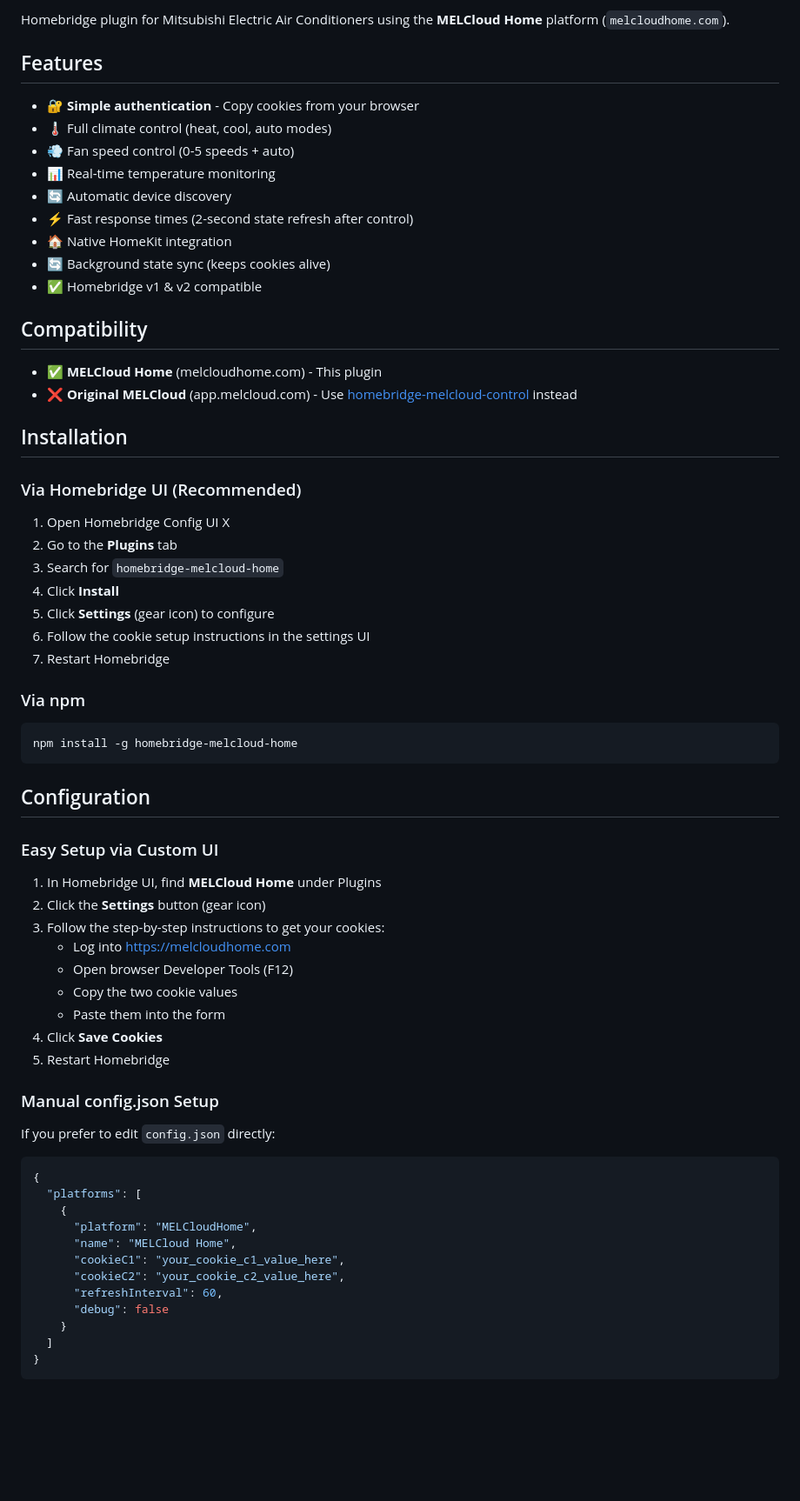
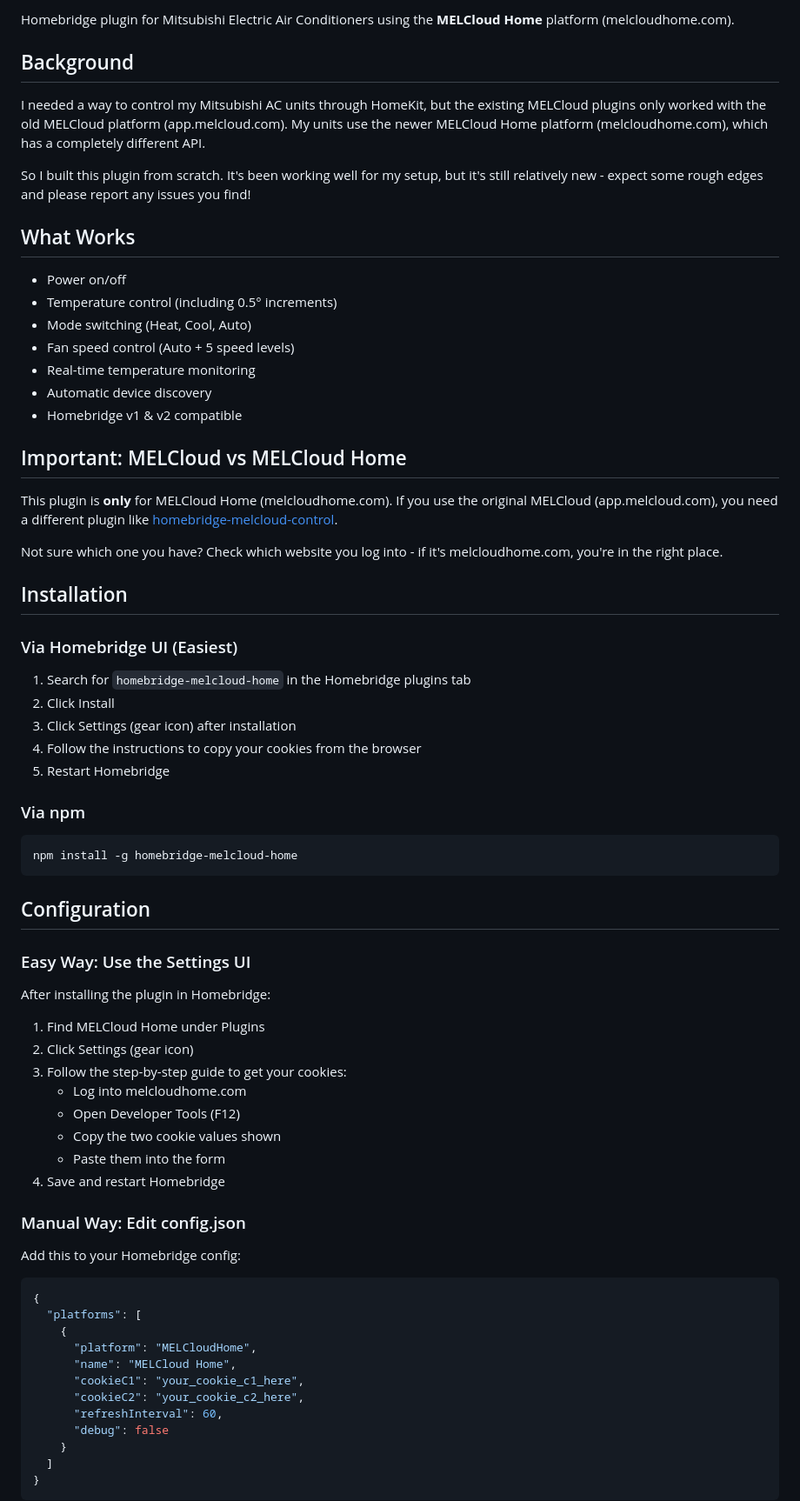
Before and after one commit to eehnsio/homebridge-melcloud-home, a Markdown page: README.md, the part around one of its changes. Shown at 87% size. Rendered like a GitHub page; blank space fills up the shorter version.

````diff
--- a/README.md
+++ b/README.md
@@ -6,34 +5,37 @@
 
-Homebridge plugin for Mitsubishi Electric Air Conditioners using the **MELCloud Home** platform (`melcloudhome.com`).
+Homebridge plugin for Mitsubishi Electric Air Conditioners using the **MELCloud Home** platform (melcloudhome.com).
 
-## Features
+## Background
 
-- 🔐 **Simple authentication** - Copy cookies from your browser
-- 🌡️ Full climate control (heat, cool, auto modes)
-- 💨 Fan speed control (0-5 speeds + auto)
-- 📊 Real-time temperature monitoring
-- 🔄 Automatic device discovery
-- ⚡ Fast response times (2-second state refresh after control)
-- 🏠 Native HomeKit integration
-- 🔄 Background state sync (keeps cookies alive)
-- ✅ Homebridge v1 & v2 compatible
+I needed a way to control my Mitsubishi AC units through HomeKit, but the existing MELCloud plugins only worked with the old MELCloud platform (app.melcloud.com). My units use the newer MELCloud Home platform (melcloudhome.com), which has a completely different API.
 
-## Compatibility
+So I built this plugin from scratch. It's been working well for my setup, but it's still relatively new - expect some rough edges and please report any issues you find!
 
-- ✅ **MELCloud Home** (melcloudhome.com) - This plugin
-- ❌ **Original MELCloud** (app.melcloud.com) - Use [homebridge-melcloud-control](https://github.com/grzegorz914/homebridge-melcloud-control) instead
+## What Works
+
+- Power on/off
+- Temperature control (including 0.5° increments)
+- Mode switching (Heat, Cool, Auto)
+- Fan speed control (Auto + 5 speed levels)
+- Real-time temperature monitoring
+- Automatic device discovery
+- Homebridge v1 & v2 compatible
+
+## Important: MELCloud vs MELCloud Home
+
+This plugin is **only** for MELCloud Home (melcloudhome.com). If you use the original MELCloud (app.melcloud.com), you need a different plugin like [homebridge-melcloud-control](https://github.com/grzegorz914/homebridge-melcloud-control).
+
+Not sure which one you have? Check which website you log into - if it's melcloudhome.com, you're in the right place.
 
 ## Installation
 
-### Via Homebridge UI (Recommended)
+### Via Homebridge UI (Easiest)
 
-1. Open Homebridge Config UI X
-2. Go to the **Plugins** tab
-3. Search for `homebridge-melcloud-home`
-4. Click **Install**
-5. Click **Settings** (gear icon) to configure
-6. Follow the cookie setup instructions in the settings UI
-7. Restart Homebridge
+1. Search for `homebridge-melcloud-home` in the Homebridge plugins tab
+2. Click Install
+3. Click Settings (gear icon) after installation
+4. Follow the instructions to copy your cookies from the browser
+5. Restart Homebridge
 
 ### Via npm
 
@@ -43,21 +45,22 @@ npm install -g homebridge-melcloud-home
 
 ## Configuration
 
-### Easy Setup via Custom UI
+### Easy Way: Use the Settings UI
 
-1. In Homebridge UI, find **MELCloud Home** under Plugins
-2. Click the **Settings** button (gear icon)
-3. Follow the step-by-step instructions to get your cookies:
-   - Log into https://melcloudhome.com
-   - Open browser Developer Tools (F12)
-   - Copy the two cookie values
+After installing the plugin in Homebridge:
+
+1. Find MELCloud Home under Plugins
+2. Click Settings (gear icon)
+3. Follow the step-by-step guide to get your cookies:
+   - Log into melcloudhome.com
+   - Open Developer Tools (F12)
+   - Copy the two cookie values shown
    - Paste them into the form
-4. Click **Save Cookies**
-5. Restart Homebridge
+4. Save and restart Homebridge
 
-### Manual config.json Setup
+### Manual Way: Edit config.json
 
-If you prefer to edit `config.json` directly:
+Add this to your Homebridge config:
 
 ```json
 {
@@ -65,8 +68,8 @@ If you prefer to edit `config.json` directly:
     {
       "platform": "MELCloudHome",
       "name": "MELCloud Home",
-      "cookieC1": "your_cookie_c1_value_here",
-      "cookieC2": "your_cookie_c2_value_here",
+      "cookieC1": "your_cookie_c1_here",
+      "cookieC2": "your_cookie_c2_here",
       "refreshInterval": 60,
       "debug": false
     }
````
Also changed, not shown: other parts of README.md (+54 -88 lines).
